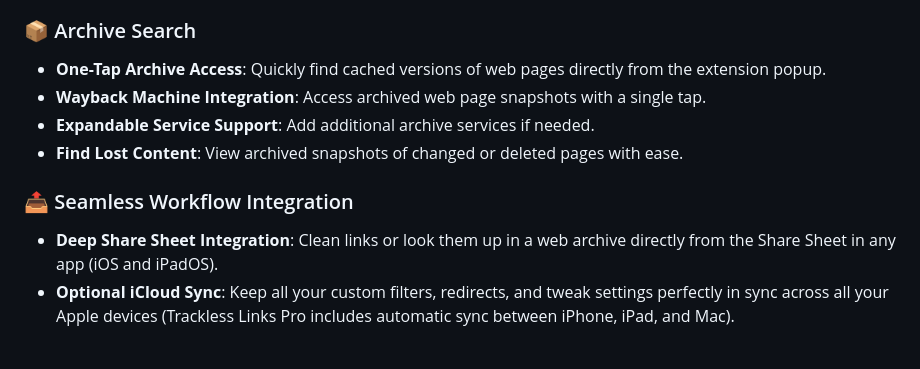
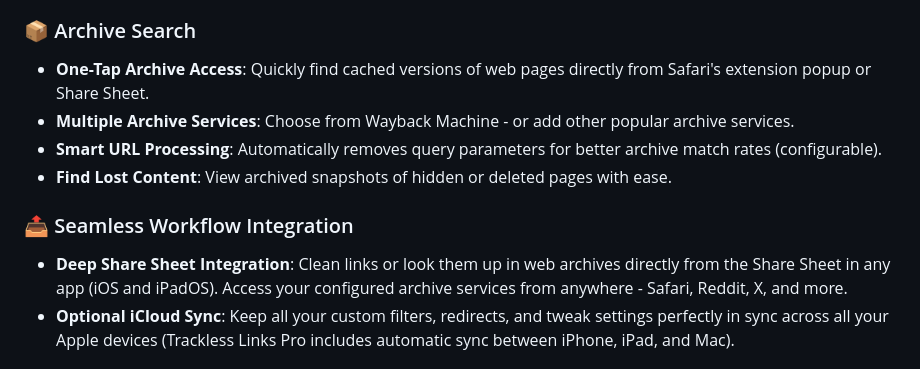
Before and after one commit to aloth/trackless-links, a Markdown page: README.md, the part around the change. Drawn GitHub-style.

Commit message:
Release 3.2: Enhanced Archive Search with multi-service support and Share Sheet integration
Major improvements to Archive Search functionality and Share Sheet integration for version 3.2:

Archive Search Enhancements:
- Added support for multiple archive services (Wayback Machine and custom services)
- Implemented configurable archive service management in Tweaks → Archive Search → Configure Services
- Added smart URL processing that automatically strips query parameters for better archive match rates
- Made query parameter stripping configurable via settings
- Improved Wayback Machine integration with API-based latest snapshot retrieval
- Enhanced Share Sheet to support archive searches from any app system-wide

Share Sheet Improvements:
- Added archive service access from Share Sheet across all apps (Safari, Reddit, X, etc.)
- Implemented query parameter stripping in Share Sheet archive functionality
- Synchronized Share Sheet behavior with extension popup settings
- Enhanced user experience with consistent archive handling

```diff
--- a/README.md
+++ b/README.md
@@ -45,14 +45,14 @@ Trackless Links is a complete toolkit for a better browsing experience, built on
 
 ### 📦 Archive Search
 
-* **One-Tap Archive Access**: Quickly find cached versions of web pages directly from the extension popup.
-* **Wayback Machine Integration**: Access archived web page snapshots with a single tap.
-* **Expandable Service Support**: Add additional archive services if needed.
-* **Find Lost Content**: View archived snapshots of changed or deleted pages with ease.
+* **One-Tap Archive Access**: Quickly find cached versions of web pages directly from Safari's extension popup or Share Sheet.
+* **Multiple Archive Services**: Choose from Wayback Machine - or add other popular archive services.
+* **Smart URL Processing**: Automatically removes query parameters for better archive match rates (configurable).
+* **Find Lost Content**: View archived snapshots of hidden or deleted pages with ease.
 
 ### 📤 Seamless Workflow Integration
 
-  * **Deep Share Sheet Integration**: Clean links or look them up in a web archive directly from the Share Sheet in any app (iOS and iPadOS).
+  * **Deep Share Sheet Integration**: Clean links or look them up in web archives directly from the Share Sheet in any app (iOS and iPadOS). Access your configured archive services from anywhere - Safari, Reddit, X, and more.
   * **Optional iCloud Sync**: Keep all your custom filters, redirects, and tweak settings perfectly in sync across all your Apple devices (Trackless Links Pro includes automatic sync between iPhone, iPad, and Mac).
 
 ## 📱 Screenshots
```
